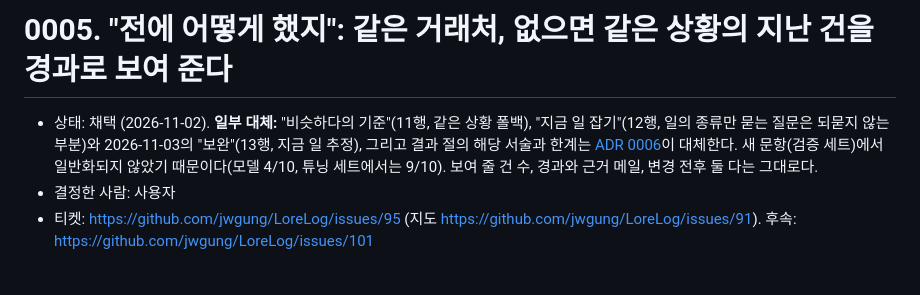
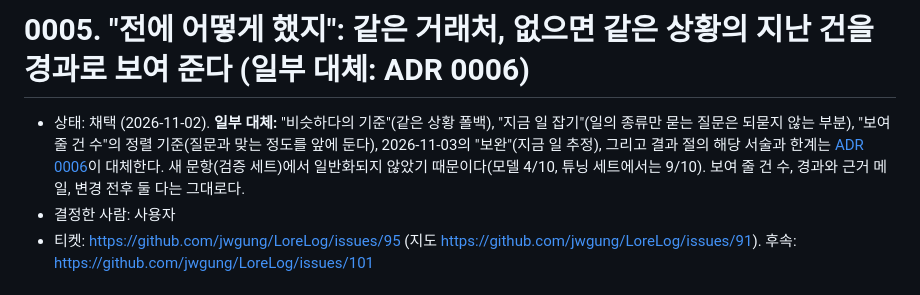
Before and after one commit to jwgung/LoreLog, a Markdown page: docs/adr/0005-precedent-by-counterparty-then-situation.md, the part around the change. GitHub-like rendering.

Commit message:
docs(adr): 0006 — name the replaced items instead of line numbers, include the ordering; mark 0005's title (#101)
Co-Authored-By: Claude Sonnet 5.5 <noreply@anthropic.com>
Claude-Session: https://claude.ai/code/session_01RXEAEkYjqaHmFHybrfUnBk

```diff
--- a/docs/adr/0005-precedent-by-counterparty-then-situation.md
+++ b/docs/adr/0005-precedent-by-counterparty-then-situation.md
@@ -1,6 +1,6 @@
-# 0005. "전에 어떻게 했지": 같은 거래처, 없으면 같은 상황의 지난 건을 경과로 보여 준다
+# 0005. "전에 어떻게 했지": 같은 거래처, 없으면 같은 상황의 지난 건을 경과로 보여 준다 (일부 대체: ADR 0006)
 
-- 상태: 채택 (2026-11-02). **일부 대체:** "비슷하다의 기준"(11행, 같은 상황 폴백), "지금 일 잡기"(12행, 일의 종류만 묻는 질문은 되묻지 않는 부분)와 2026-11-03의 "보완"(13행, 지금 일 추정), 그리고 결과 절의 해당 서술과 한계는 [ADR 0006](0006-precedent-by-topic-and-counterparty.md)이 대체한다. 새 문항(검증 세트)에서 일반화되지 않았기 때문이다(모델 4/10, 튜닝 세트에서는 9/10). 보여 줄 건 수, 경과와 근거 메일, 변경 전후 둘 다는 그대로다.
+- 상태: 채택 (2026-11-02). **일부 대체:** "비슷하다의 기준"(같은 상황 폴백), "지금 일 잡기"(일의 종류만 묻는 질문은 되묻지 않는 부분), "보여 줄 건 수"의 정렬 기준(질문과 맞는 정도를 앞에 둔다), 2026-11-03의 "보완"(지금 일 추정), 그리고 결과 절의 해당 서술과 한계는 [ADR 0006](0006-precedent-by-topic-and-counterparty.md)이 대체한다. 새 문항(검증 세트)에서 일반화되지 않았기 때문이다(모델 4/10, 튜닝 세트에서는 9/10). 보여 줄 건 수, 경과와 근거 메일, 변경 전후 둘 다는 그대로다.
 - 결정한 사람: 사용자
 - 티켓: https://github.com/jwgung/LoreLog/issues/95 (지도 https://github.com/jwgung/LoreLog/issues/91). 후속: https://github.com/jwgung/LoreLog/issues/101
 
```
Also changed, not shown: docs/adr/0006-precedent-by-topic-and-counterparty.md (+1 -1 lines).
